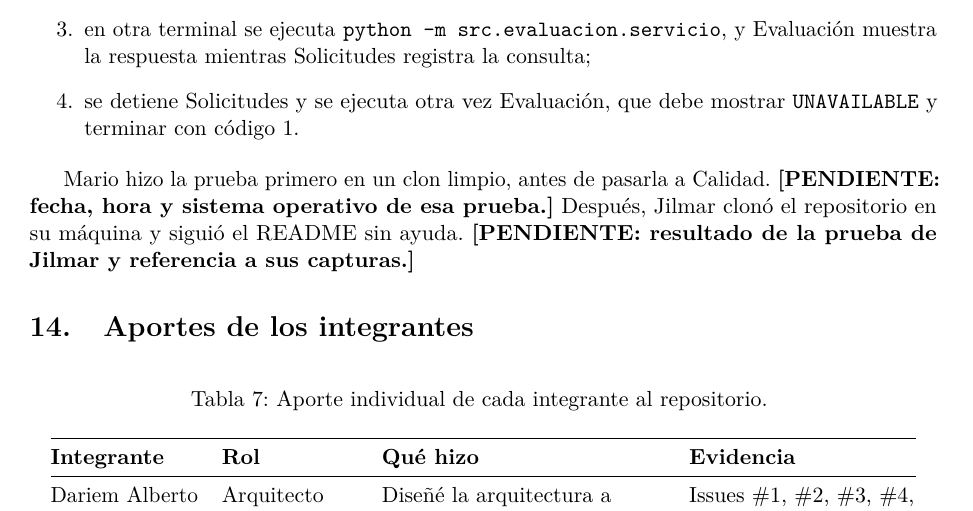
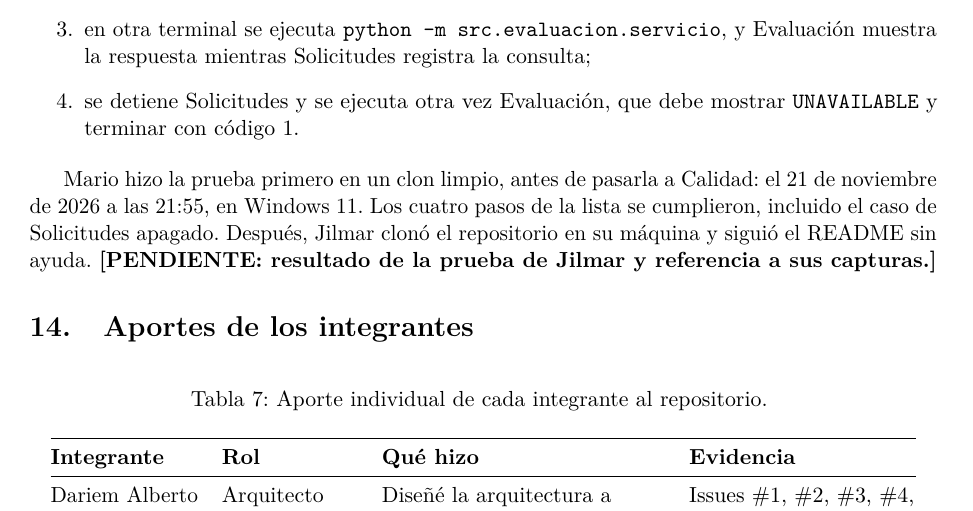
Before and after one commit to reyshadow0/isr701-pfc, a LaTeX document (docs/main.tex, which reads docs/secciones/13-esqueleto.tex): part of page 18 of 20, cut so that both start at the same text. Compiled offline with pdfLaTeX.

Commit message:
Hecha las pruebas

```diff
--- a/docs/secciones/13-esqueleto.tex
+++ b/docs/secciones/13-esqueleto.tex
@@ -28,7 +28,7 @@ La prueba sigue solo la sección ``Cómo ejecutar el esqueleto'' del README, en
   \item se detiene Solicitudes y se ejecuta otra vez Evaluación, que debe mostrar \texttt{UNAVAILABLE} y terminar con código 1.
 \end{enumerate}
 
-Mario hizo la prueba primero en un clon limpio, antes de pasarla a Calidad. \textbf{[PENDIENTE: fecha, hora y sistema operativo de esa prueba.]} Después, Jilmar clonó el repositorio en su máquina y siguió el README sin ayuda. \textbf{[PENDIENTE: resultado de la prueba de Jilmar y referencia a sus capturas.]}
+Mario hizo la prueba primero en un clon limpio, antes de pasarla a Calidad: el 21 de noviembre de 2026 a las 21:55, en Windows 11. Los cuatro pasos de la lista se cumplieron, incluido el caso de Solicitudes apagado. Después, Jilmar clonó el repositorio en su máquina y siguió el README sin ayuda. \textbf{[PENDIENTE: resultado de la prueba de Jilmar y referencia a sus capturas.]}
 
 % Cuando Jilmar suba las capturas a evidencias/capturas/, descomentar y ajustar los nombres:
 % \begin{figure}[htbp]
```
Also changed, not shown: docs/main.pdf.
